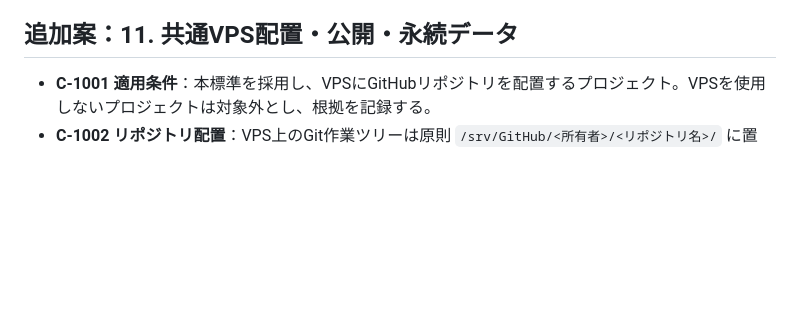
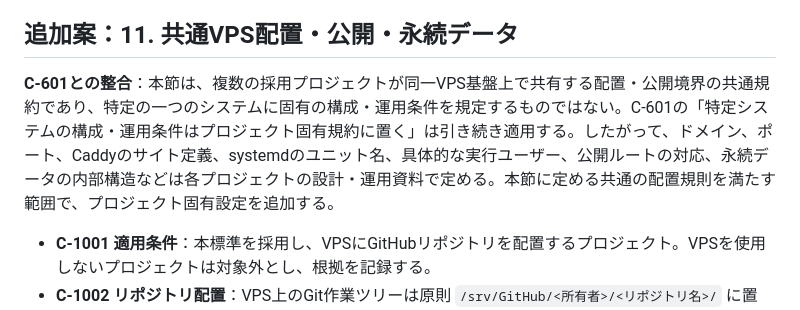
Before and after one commit to Sarajevo001/xo-code-busters, a Markdown page: docs/operation/common-vps-layout-standard-draft.md, the part around the change. GitHub-like rendering; blank space fills up the shorter version.

Commit message:
docs: clarify C-601 scope for shared VPS layout standard

```diff
--- a/docs/operation/common-vps-layout-standard-draft.md
+++ b/docs/operation/common-vps-layout-standard-draft.md
@@ -8,6 +8,8 @@
 - 関連: https://github.com/Sarajevo001/xo-code-busters/issues/7
 
 ## 追加案：11. 共通VPS配置・公開・永続データ
+
+**C-601との整合**：本節は、複数の採用プロジェクトが同一VPS基盤上で共有する配置・公開境界の共通規約であり、特定の一つのシステムに固有の構成・運用条件を規定するものではない。C-601の「特定システムの構成・運用条件はプロジェクト固有規約に置く」は引き続き適用する。したがって、ドメイン、ポート、Caddyのサイト定義、systemdのユニット名、具体的な実行ユーザー、公開ルートの対応、永続データの内部構造などは各プロジェクトの設計・運用資料で定める。本節に定める共通の配置規則を満たす範囲で、プロジェクト固有設定を追加する。
 
 - **C-1001 適用条件**：本標準を採用し、VPSにGitHubリポジトリを配置するプロジェクト。VPSを使用しないプロジェクトは対象外とし、根拠を記録する。
 - **C-1002 リポジトリ配置**：VPS上のGit作業ツリーは原則 `/srv/GitHub/<所有者>/<リポジトリ名>/` に置く。所有者とリポジトリ名はGitHub上の識別子に対応させる。
```
